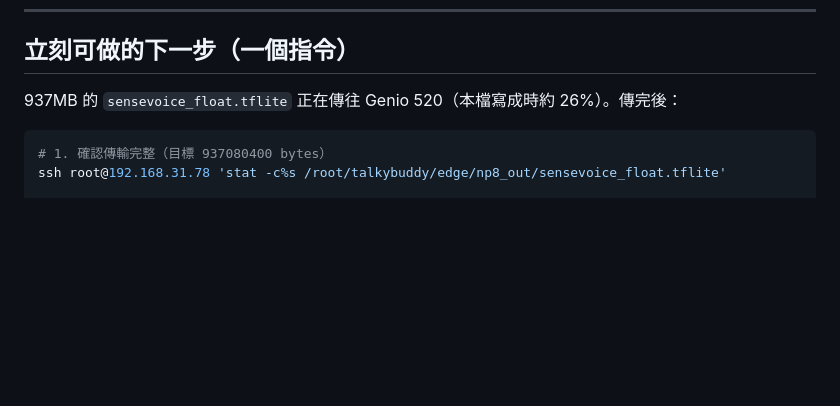
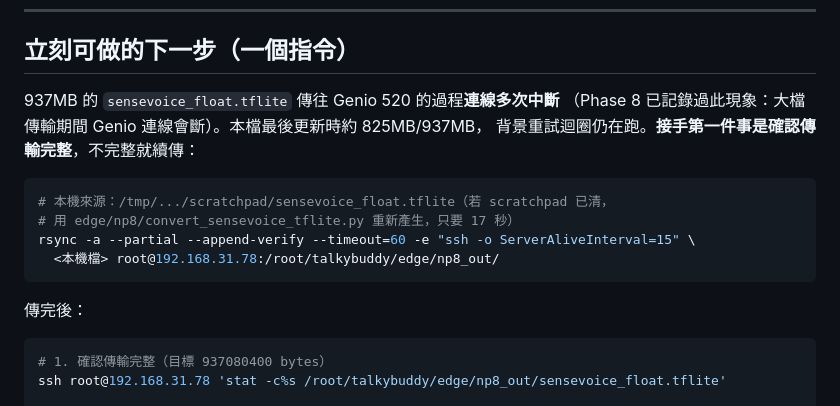
Before and after one commit to bbudaedu/talkybuddy, a Markdown page: .planning/HANDOFF-2026-07-27.md, the part around the change. Drawn GitHub-style; blank space fills up the shorter version.

Commit message:
docs: correct the transfer state in the handoff
The earlier 'transfer complete' reading was wrong — the exit code I checked
belonged to a following ssh call, not to rsync. The file reached 741MB of
937MB, then 825MB after a resume that also dropped. Phase 8 already documented
that the board's link breaks during large transfers.

Record the retry command and note that regenerating the TFLite locally takes
17 seconds, so a lost scratchpad copy is not a problem.

Co-Authored-By: Claude Opus 5 <noreply@anthropic.com>

````diff
--- a/.planning/HANDOFF-2026-07-27.md
+++ b/.planning/HANDOFF-2026-07-27.md
@@ -11,7 +11,18 @@ Phase 11 只差真機彩排；Phase 12 已完成 CONTEXT；NPU 軌道今天從
 
 ## 立刻可做的下一步（一個指令）
 
-937MB 的 `sensevoice_float.tflite` 正在傳往 Genio 520（本檔寫成時約 26%）。傳完後：
+937MB 的 `sensevoice_float.tflite` 傳往 Genio 520 的過程**連線多次中斷**
+（Phase 8 已記錄過此現象：大檔傳輸期間 Genio 連線會斷）。本檔最後更新時約 825MB/937MB，
+背景重試迴圈仍在跑。**接手第一件事是確認傳輸完整**，不完整就續傳：
+
+```bash
+# 本機來源：/tmp/.../scratchpad/sensevoice_float.tflite（若 scratchpad 已清，
+# 用 edge/np8/convert_sensevoice_tflite.py 重新產生，只要 17 秒）
+rsync -a --partial --append-verify --timeout=60 -e "ssh -o ServerAliveInterval=15" \
+  <本機檔> root@192.168.31.78:/root/talkybuddy/edge/np8_out/
+```
+
+傳完後：
 
 ```bash
 # 1. 確認傳輸完整（目標 937080400 bytes）
````
